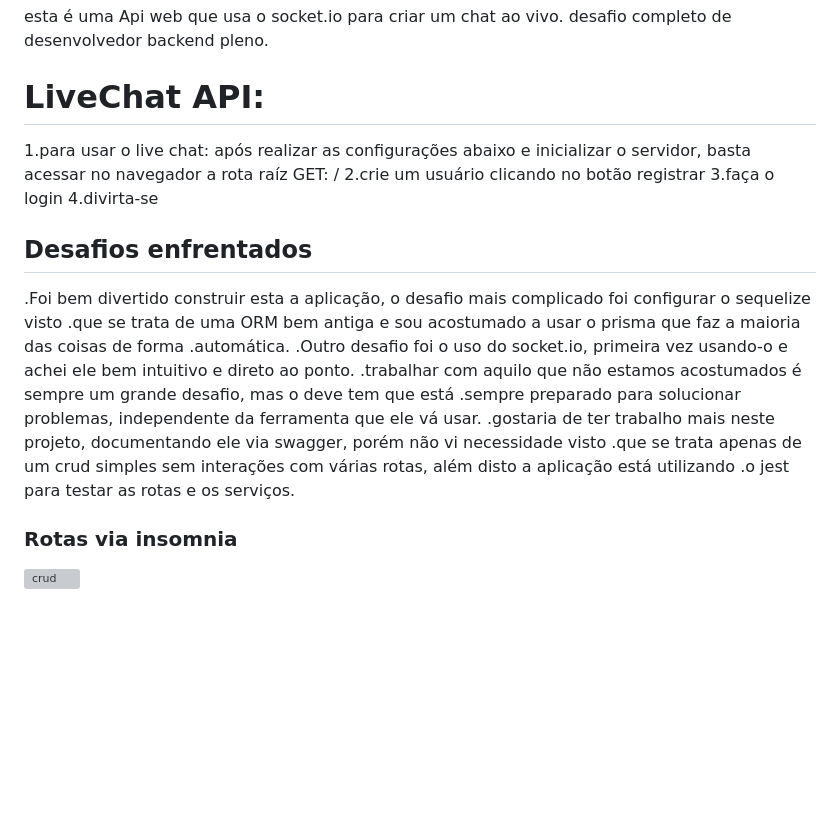
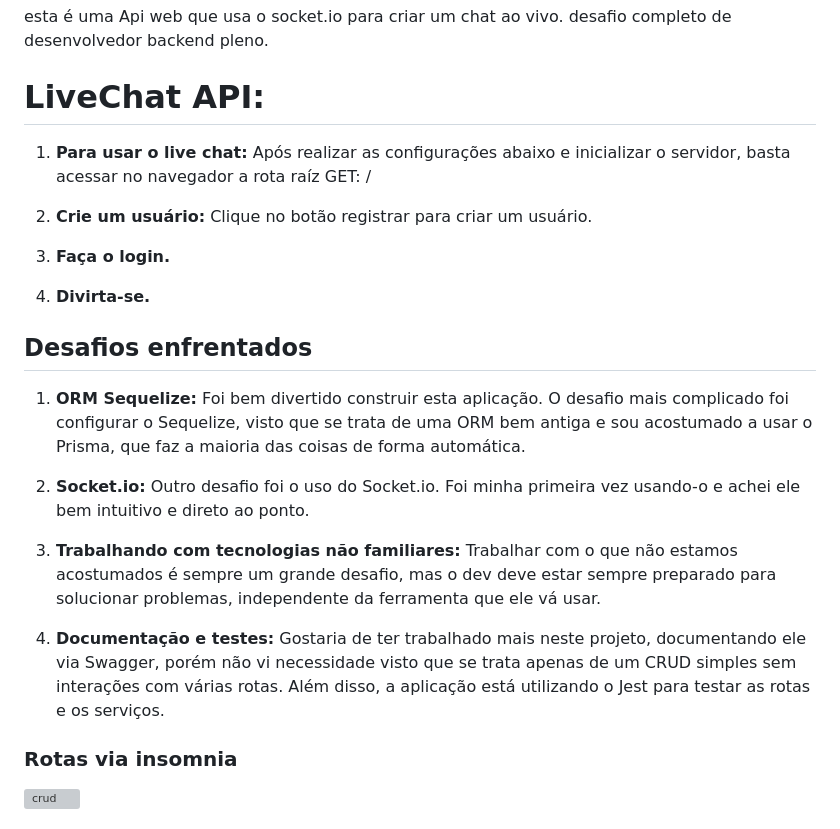
Before and after one commit to iluucasz/api_chat, a Markdown page: README.md, the part around the change. GitHub-like rendering; blank space fills up the shorter version; grey boxes are pictures that could not be loaded.

```diff
--- a/README.md
+++ b/README.md
@@ -2,21 +2,30 @@
  esta é uma Api web que usa o socket.io para criar um chat ao vivo. desafio completo de desenvolvedor backend pleno.
 
 # LiveChat API:
-1.para usar o live chat: após realizar as configurações abaixo e inicializar o servidor, basta acessar no navegador a rota raíz GET: /
-2.crie um usuário clicando no botão registrar
-3.faça o login
-4.divirta-se
 
- ## Desafios enfrentados
- .Foi bem divertido construir esta a aplicação, o desafio mais complicado foi configurar o sequelize visto
- .que se trata de uma ORM bem antiga e sou acostumado a usar o prisma que faz a maioria das coisas de forma
- .automática.
- .Outro desafio foi o uso do socket.io, primeira vez usando-o e achei ele bem intuitivo e direto ao ponto.
- .trabalhar com aquilo que não estamos acostumados é sempre um grande desafio, mas o deve tem que está
- .sempre preparado para solucionar problemas, independente da ferramenta que ele vá usar.
- .gostaria de ter trabalho mais neste projeto, documentando ele via swagger, porém não vi necessidade visto
- .que se trata apenas de um crud simples sem interações com várias rotas, além disto a aplicação está utilizando
- .o jest para testar as rotas e os serviços.
+1. **Para usar o live chat:**
+   Após realizar as configurações abaixo e inicializar o servidor, basta acessar no navegador a rota raíz GET: /
+
+2. **Crie um usuário:**
+   Clique no botão registrar para criar um usuário.
+
+3. **Faça o login.**
+
+4. **Divirta-se.**
+
+## Desafios enfrentados
+
+1. **ORM Sequelize:**
+   Foi bem divertido construir esta aplicação. O desafio mais complicado foi configurar o Sequelize, visto que se trata de uma ORM bem antiga e sou acostumado a usar o Prisma, que faz a maioria das coisas de forma automática.
+
+2. **Socket.io:**
+   Outro desafio foi o uso do Socket.io. Foi minha primeira vez usando-o e achei ele bem intuitivo e direto ao ponto.
+
+3. **Trabalhando com tecnologias não familiares:**
+   Trabalhar com o que não estamos acostumados é sempre um grande desafio, mas o dev deve estar sempre preparado para solucionar problemas, independente da ferramenta que ele vá usar.
+
+4. **Documentação e testes:**
+   Gostaria de ter trabalhado mais neste projeto, documentando ele via Swagger, porém não vi necessidade visto que se trata apenas de um CRUD simples sem interações com várias rotas. Além disso, a aplicação está utilizando o Jest para testar as rotas e os serviços.
 
 ### Rotas via insomnia
 
```
